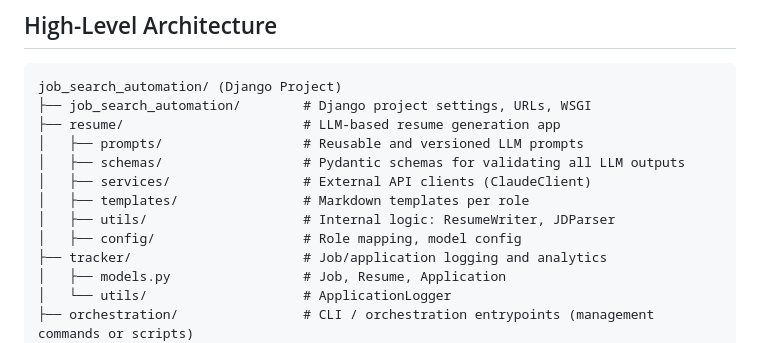
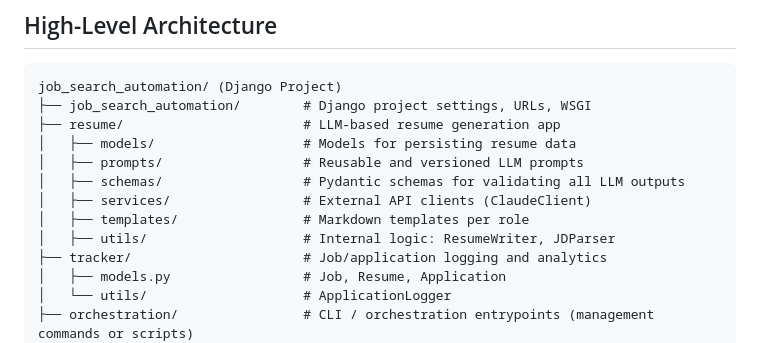
Before and after one commit to vhidrogo/job-search-automation, a Markdown page: docs/system_design.md, the part around the change. Rendered like a GitHub page.

Commit message:
docs: Update resume high-level architecture

```diff
--- a/docs/system_design.md
+++ b/docs/system_design.md
@@ -13,12 +13,12 @@ This design emphasizes modularity, configurability, and token-efficient LLM orch
 job_search_automation/ (Django Project)
 ├── job_search_automation/        # Django project settings, URLs, WSGI
 ├── resume/                       # LLM-based resume generation app
+│   ├── models/                   # Models for persisting resume data
 │   ├── prompts/                  # Reusable and versioned LLM prompts
 │   ├── schemas/                  # Pydantic schemas for validating all LLM outputs
 │   ├── services/                 # External API clients (ClaudeClient)
 │   ├── templates/                # Markdown templates per role
 │   ├── utils/                    # Internal logic: ResumeWriter, JDParser
-│   ├── config/                   # Role mapping, model config
 ├── tracker/                      # Job/application logging and analytics
 │   ├── models.py                 # Job, Resume, Application
 │   └── utils/                    # ApplicationLogger
```
